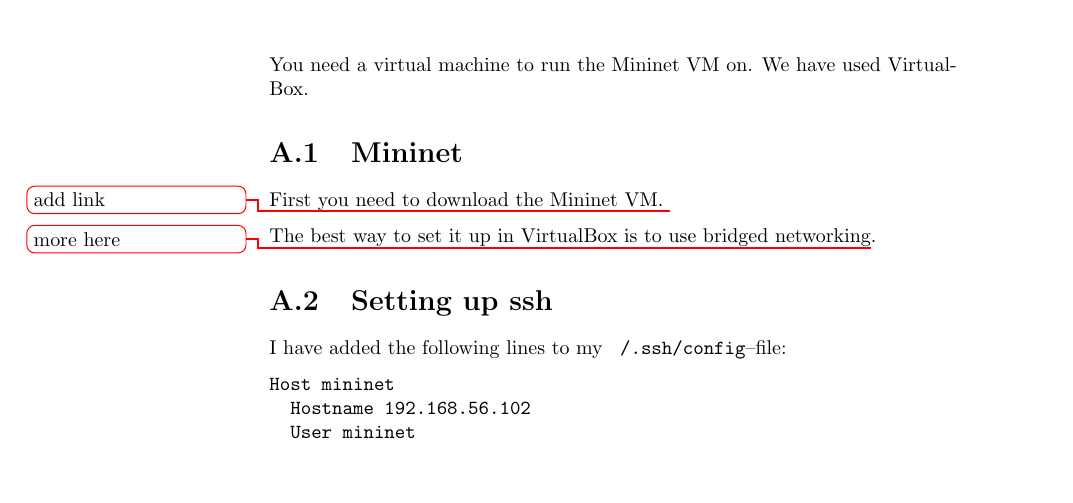
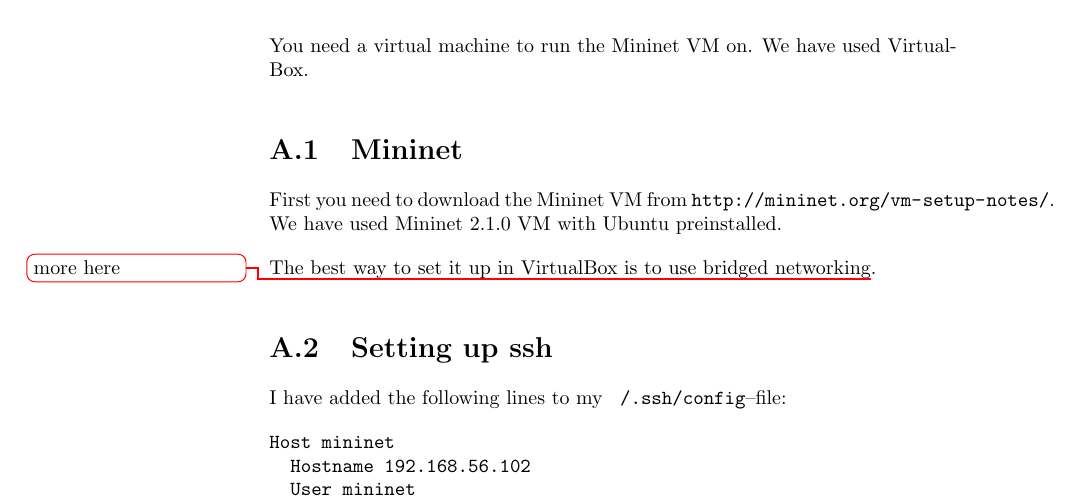
Before and after one commit to cslarsen/bachelor, a LaTeX thesis (thesis/thesis.tex, which reads thesis/appendix-mininet.tex): part of page 32 of 38, cut so that both start at the same text, the shorter picture padded with empty space. Compiled offline with pdfLaTeX.

Commit message:
Added link

```diff
--- a/thesis/appendix-mininet.tex
+++ b/thesis/appendix-mininet.tex
@@ -5,8 +5,9 @@
 
 \section{Mininet}
 
-First you need to download the Mininet VM.
-\todo{add link}
+First you need to download the Mininet VM from
+\url{http://mininet.org/vm-setup-notes/}.  We have used Mininet 2.1.0 VM
+with Ubuntu preinstalled.
 
 The best way to set it up in VirtualBox is to use bridged
 networking\todo{more here}.
```
